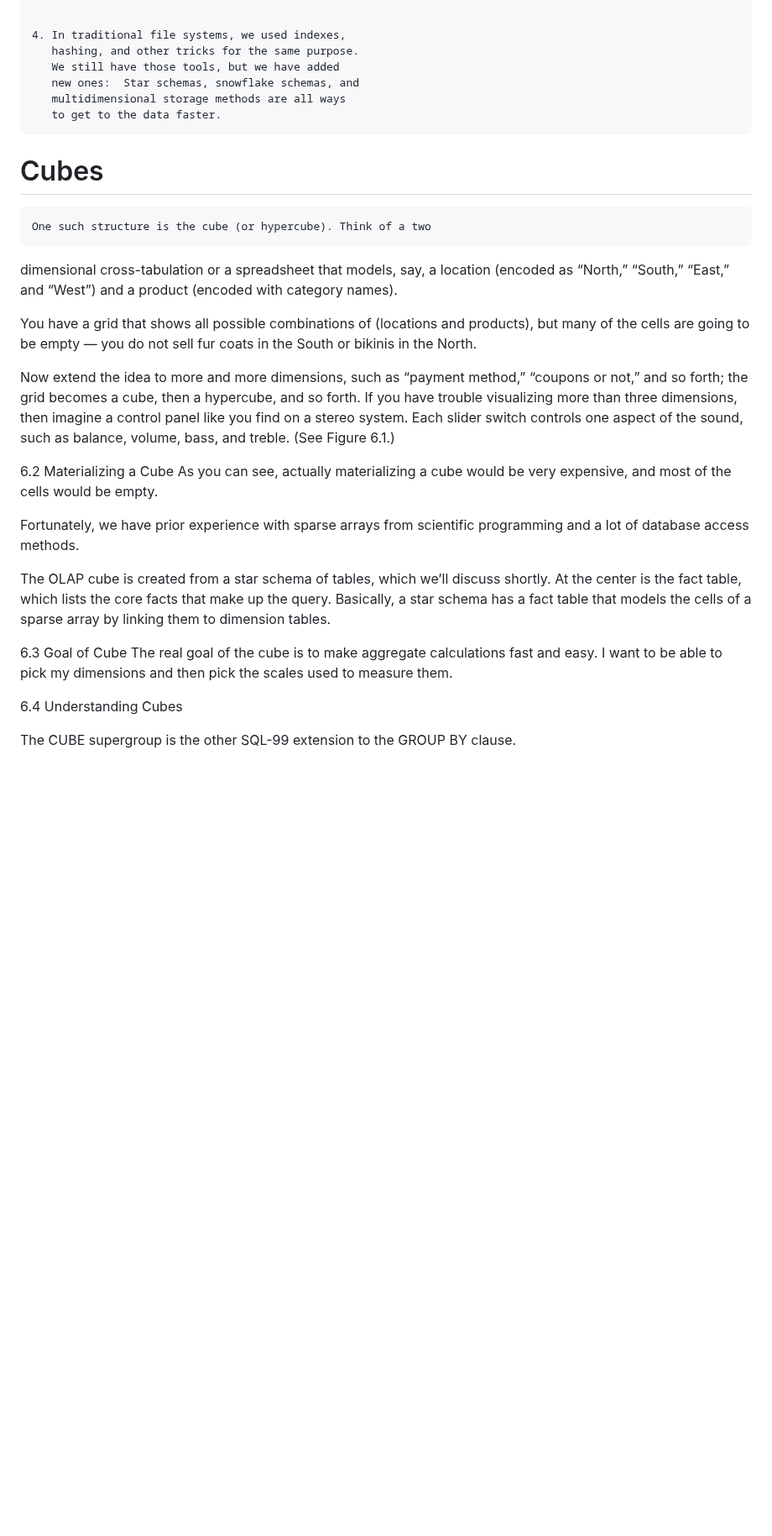
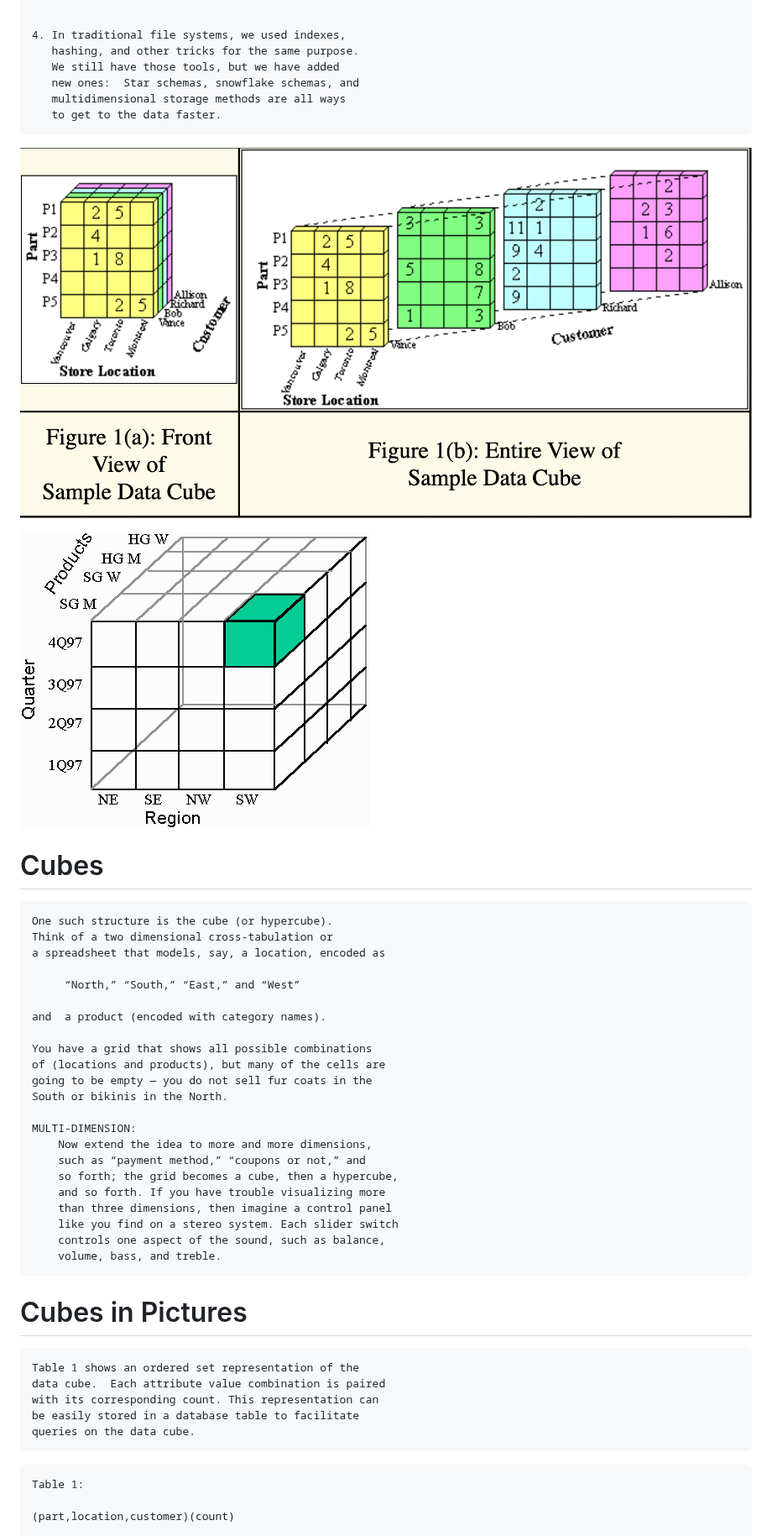
Before and after one commit to mahmoudparsian/data-warehousing, a Markdown page: resources/OLAP_operations/OLAB_basics.md, the part around one of its changes. Shown at 84% size. Drawn GitHub-style; pictures changed too: resources/OLAP_operations/cube_4q_sw_sgm.gif (added), resources/OLAP_operations/entire_view_of_data_cube.png (added); blank space fills up the shorter version.

Commit message:
added OLAP examples

```diff
--- a/resources/OLAP_operations/OLAB_basics.md
+++ b/resources/OLAP_operations/OLAB_basics.md
@@ -27,46 +37,49 @@
 	   multidimensional storage methods are all ways
 	   to get to the data faster.
 
+![](./entire_view_of_data_cube.png)
+
+
+![](./cube_4q_sw_sgm.gif)
+
+
+
+
 # Cubes
 
-	One such structure is the cube (or hypercube). Think of a two
-dimensional cross-tabulation or a spreadsheet that models, say,
-a location (encoded as “North,” “South,” “East,” and “West”) and
-a product (encoded with category names).
+	One such structure is the cube (or hypercube).
+	Think of a two dimensional cross-tabulation or
+	a spreadsheet that models, say, a location, encoded as
 
-You have a grid that shows all possible combinations of
-(locations and products), but many of the cells are going
-to be empty — you do not sell fur coats in the South or
-bikinis in the North.
+	     “North,” “South,” “East,” and “West”
 
-Now extend the idea to more and more dimensions, such as
-“payment method,” “coupons or not,” and so forth; the grid
-becomes a cube, then a hypercube, and so forth. If you have
-trouble visualizing more than three dimensions, then imagine
-a control panel like you find on a stereo system. Each slider
-switch controls one aspect of the sound,
-such as balance, volume, bass, and treble. (See Figure 6.1.)
+	and  a product (encoded with category names).
 
-6.2 Materializing a Cube
-As you can see, actually materializing a cube would be
-very expensive, and most of the cells would be empty.
+	You have a grid that shows all possible combinations
+	of (locations and products), but many of the cells are
+	going to be empty — you do not sell fur coats in the
+	South or bikinis in the North.
 
-Fortunately, we have prior experience with sparse arrays from
-scientific programming and a lot of database access methods.
+	MULTI-DIMENSION:
+		Now extend the idea to more and more dimensions,
+		such as “payment method,” “coupons or not,” and
+		so forth; the grid becomes a cube, then a hypercube,
+		and so forth. If you have trouble visualizing more
+		than three dimensions, then imagine a control panel
+		like you find on a stereo system. Each slider switch
+		controls one aspect of the sound, such as balance,
+		volume, bass, and treble.
 
-The OLAP cube is created from a star schema of tables, which we’ll
-discuss shortly. At the center is the fact table, which lists the
-core facts that make up the query. Basically, a star schema has a
-fact table that models the cells of a sparse array by linking them
-to dimension tables.
+# Cubes in Pictures
 
-6.3 Goal of Cube
-The real goal of the cube is to make aggregate calculations fast
-and easy. I want to be able to pick my dimensions and then pick
-the scales used to measure them.
+	Table 1 shows an ordered set representation of the
+	data cube.  Each attribute value combination is paired
+	with its corresponding count. This representation can
+	be easily stored in a database table to facilitate
+	queries on the data cube.
 
-6.4 Understanding Cubes
+~~~text
+Table 1:
 
-The CUBE supergroup is the other SQL-99 extension to the
-GROUP BY clause.
+(part,location,customer)(count)
 
```
Also changed, not shown: other parts of resources/OLAP_operations/OLAB_basics.md (+234 -71 lines), resources/OLAP_operations/OLAP_Cube.svg.png (added), resources/OLAP_operations/cube_with_totals.png (added).
